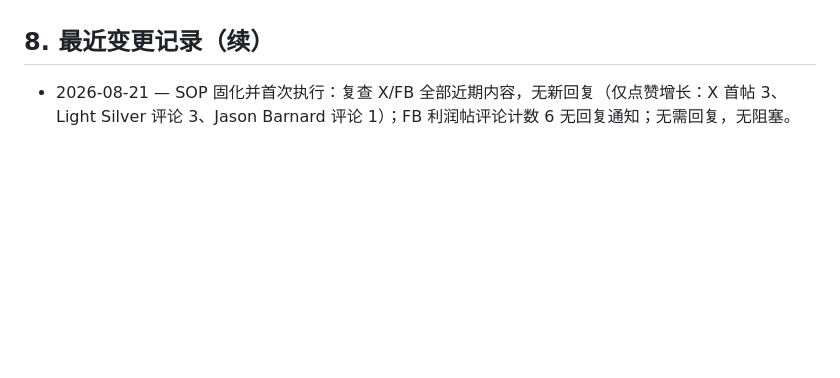
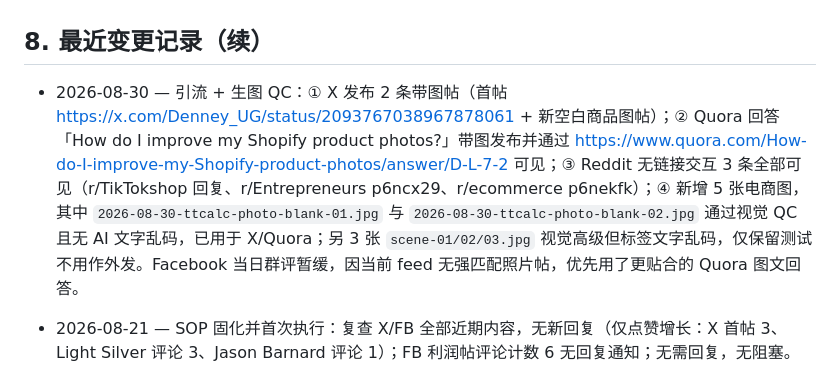
Before and after one commit to qq136692547-cmyk/deng-tts-tools, a Markdown page: PROJECT_HANDOVER.md, the part around the change. Drawn GitHub-style; blank space fills up the shorter version.

Commit message:
promo: log 2026-08-30 image posts and Reddit verification

```diff
--- a/PROJECT_HANDOVER.md
+++ b/PROJECT_HANDOVER.md
@@ -99,6 +99,7 @@ Free TikTok Shop seller tools —— 费用计算器、利润计算器、TikTok
 
 ## 8. 最近变更记录（续）
 
+- 2026-08-30 — 引流 + 生图 QC：① X 发布 2 条带图帖（首帖 https://x.com/Denney_UG/status/2093767038967878061 + 新空白商品图帖）；② Quora 回答「How do I improve my Shopify product photos?」带图发布并通过 https://www.quora.com/How-do-I-improve-my-Shopify-product-photos/answer/D-L-7-2 可见；③ Reddit 无链接交互 3 条全部可见（r/TikTokshop 回复、r/Entrepreneurs p6ncx29、r/ecommerce p6nekfk）；④ 新增 5 张电商图，其中 `2026-08-30-ttcalc-photo-blank-01.jpg` 与 `2026-08-30-ttcalc-photo-blank-02.jpg` 通过视觉 QC 且无 AI 文字乱码，已用于 X/Quora；另 3 张 `scene-01/02/03.jpg` 视觉高级但标签文字乱码，仅保留测试不用作外发。Facebook 当日群评暂缓，因当前 feed 无强匹配照片帖，优先用了更贴合的 Quora 图文回答。
 - 2026-08-21 — SOP 固化并首次执行：复查 X/FB 全部近期内容，无新回复（仅点赞增长：X 首帖 3、Light Silver 评论 3、Jason Barnard 评论 1）；FB 利润帖评论计数 6 无回复通知；无需回复，无阻塞。
 
 - 2026-08-21 — X/FB 引流实测完成：X 首帖 + Jason Barnard 帖评论 + Light Silver「What are you building?」回复（带 geoscore.help UTM）已发布并复查可见；FB「Tiktok Seller Support」群运费帖 Tagalog 评论可见，35 PHP 成本定价帖首条带链接评论被 FB 隐藏，已补发无链接版本即时可见；FB 简介已同步两站文案；Reddit 2 条草稿待 24h 冷却后补发。
```
Also changed, not shown: promo-pack-2026-08-30.md (added, +68 -0 lines).
